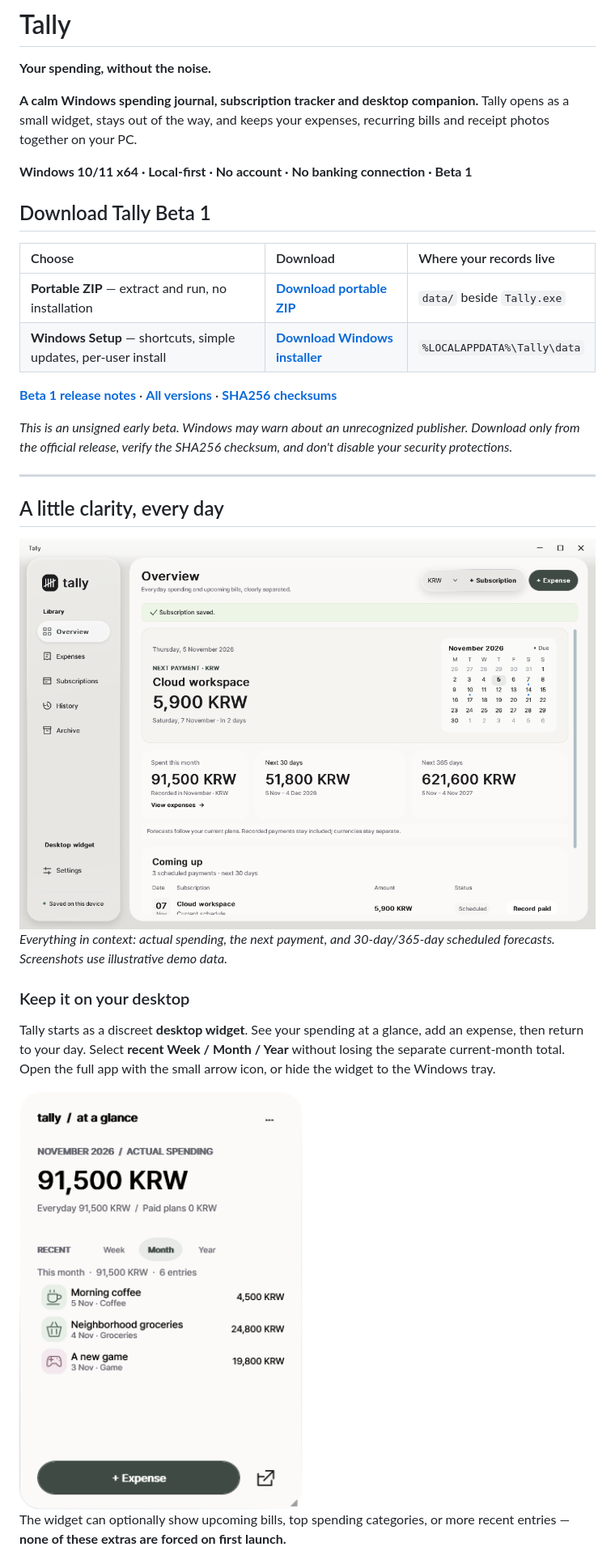
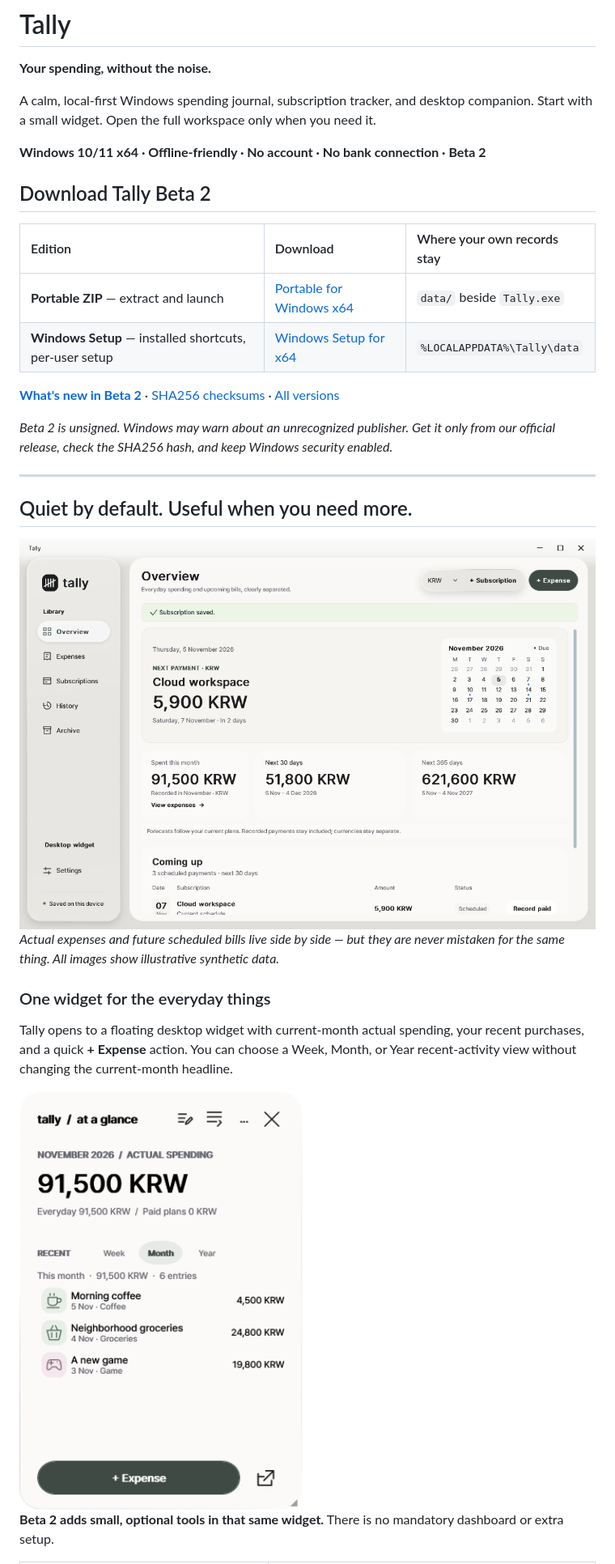
Before and after one commit to memeseonew-eng/Tally, a Markdown page: README.md, the part around one of its changes. Shown at 81% size. Drawn GitHub-style; pictures changed too: screenshots/tally-widget.png.

```diff
--- a/README.md
+++ b/README.md
@@ -1,33 +1,33 @@
 # Tally
 **Your spending, without the noise.**
 
-**A calm Windows spending journal, subscription tracker and desktop companion.** Tally opens as a small widget, stays out of the way, and keeps your expenses, recurring bills and receipt photos together on your PC.
+A calm, local-first Windows spending journal, subscription tracker, and desktop companion. Start with a small widget. Open the full workspace only when you need it.
 
-**Windows 10/11 x64 · Local-first · No account · No banking connection · Beta 1**
+**Windows 10/11 x64 · Offline-friendly · No account · No bank connection · Beta 2**
 
-## Download Tally Beta 1
+## Download Tally Beta 2
 
-| Choose | Download | Where your records live |
+| Edition | Download | Where your own records stay |
 |:--|:--|:--|
-| **Portable ZIP** — extract and run, no installation | **[Download portable ZIP](https://github.com/memeseonew-eng/Tally/releases/download/v0.5.0-beta.1/Tally-Portable-v0.5.0-beta.1-win-x64.zip)** | `data/` beside `Tally.exe` |
-| **Windows Setup** — shortcuts, simple updates, per-user install | **[Download Windows installer](https://github.com/memeseonew-eng/Tally/releases/download/v0.5.0-beta.1/Tally-Setup-v0.5.0-beta.1-win-x64.exe)** | `%LOCALAPPDATA%\Tally\data` |
+| **Portable ZIP** — extract and launch | [Portable for Windows x64](https://github.com/memeseonew-eng/Tally/releases/download/v0.5.4-beta.2/Tally-Portable-v0.5.4-beta.2-win-x64.zip) | `data/` beside `Tally.exe` |
+| **Windows Setup** — installed shortcuts, per-user setup | [Windows Setup for x64](https://github.com/memeseonew-eng/Tally/releases/download/v0.5.4-beta.2/Tally-Setup-v0.5.4-beta.2-win-x64.exe) | `%LOCALAPPDATA%\Tally\data` |
 
-**[Beta 1 release notes](https://github.com/memeseonew-eng/Tally/releases/tag/v0.5.0-beta.1)** · **[All versions](https://github.com/memeseonew-eng/Tally/releases)** · **[SHA256 checksums](https://github.com/memeseonew-eng/Tally/releases/download/v0.5.0-beta.1/SHA256SUMS.txt)**
+[**What's new in Beta 2**](https://github.com/memeseonew-eng/Tally/releases/tag/v0.5.4-beta.2) · [SHA256 checksums](https://github.com/memeseonew-eng/Tally/releases/download/v0.5.4-beta.2/SHA256SUMS.txt) · [All versions](https://github.com/memeseonew-eng/Tally/releases)
 
-*This is an unsigned early beta. Windows may warn about an unrecognized publisher. Download only from the official release, verify the SHA256 checksum, and don't disable your security protections.*
+*Beta 2 is unsigned. Windows may warn about an unrecognized publisher. Get it only from our official release, check the SHA256 hash, and keep Windows security enabled.*
 
 ---
 
-## A little clarity, every day
+## Quiet by default. Useful when you need more.
 
-![Tally Overview — upcoming bills and recorded spending](screenshots/tally-overview.png)
-*Everything in context: actual spending, the next payment, and 30-day/365-day scheduled forecasts. Screenshots use illustrative demo data.*
+![Tally overview with actual spending and projected bills](screenshots/tally-overview.png)
+*Actual expenses and future scheduled bills live side by side — but they are never mistaken for the same thing. All images show illustrative synthetic data.*
 
-### Keep it on your desktop
+### One widget for the everyday things
 
-Tally starts as a discreet **desktop widget**. See your spending at a glance, add an expense, then return to your day. Select **recent Week / Month / Year** without losing the separate current-month total. Open the full app with the small arrow icon, or hide the widget to the Windows tray.
+Tally opens to a floating desktop widget with current-month actual spending, your recent purchases, and a quick **+ Expense** action. You can choose a Week, Month, or Year recent-activity view without changing the current-month headline.
 
-<img src="screenshots/tally-widget.png" width="350" alt="Tally calm desktop widget with recent spending, category icons, and quick expense entry">
+<img src="screenshots/tally-widget.png" alt="Tally neutral desktop spending widget" width="350">
 
-The widget can optionally show upcoming bills, top spending categories, or more recent entries — **none of these extras are forced on first launch.**
+**Beta 2 adds small, optional tools in that same widget.** There is no mandatory dashboard or extra setup.
 
```
Also changed, not shown: other parts of README.md (+42 -37 lines), .github/ISSUE_TEMPLATE/bug_report.md (+5 -6 lines), CHANGELOG.md (+12 -0 lines), RELEASE_NOTES_BETA2.md (added, +68 -0 lines), screenshots/tally-custom-widget.png, screenshots/tally-manage-expenses.png (added), screenshots/tally-manage-subscriptions.png (added), screenshots/tally-notes.png (added), 2 other files.
